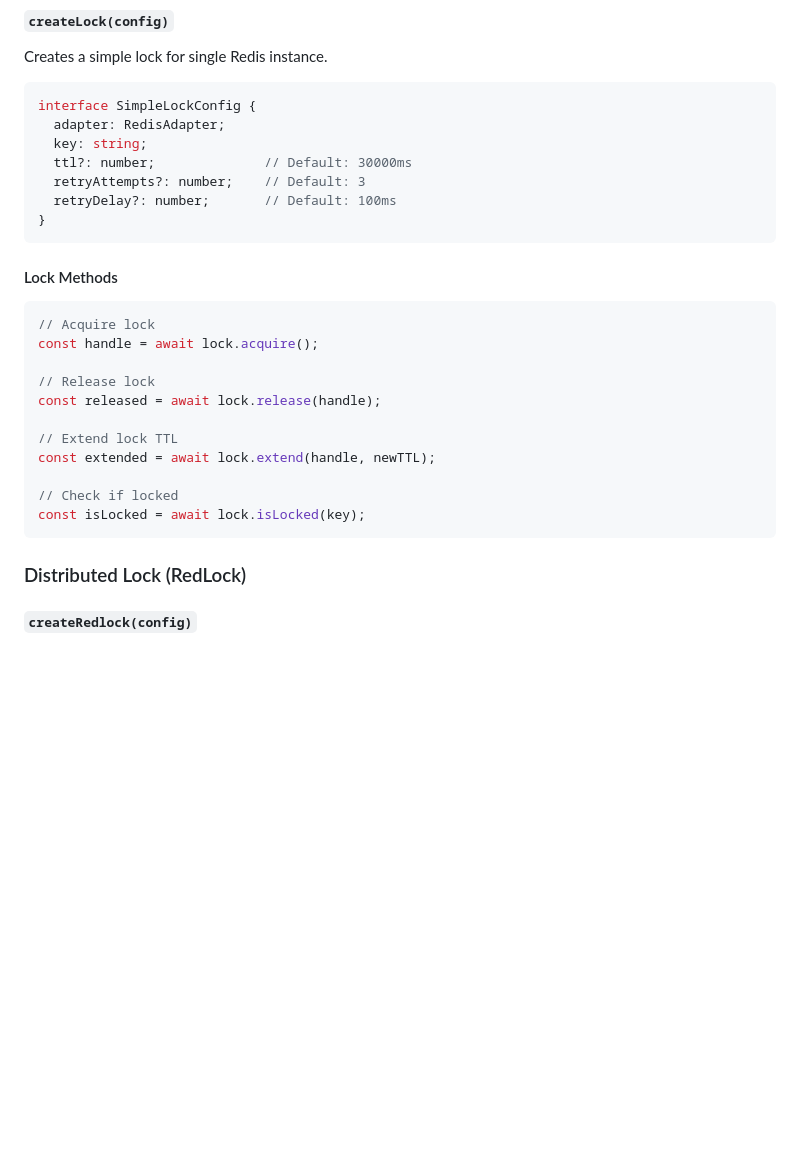
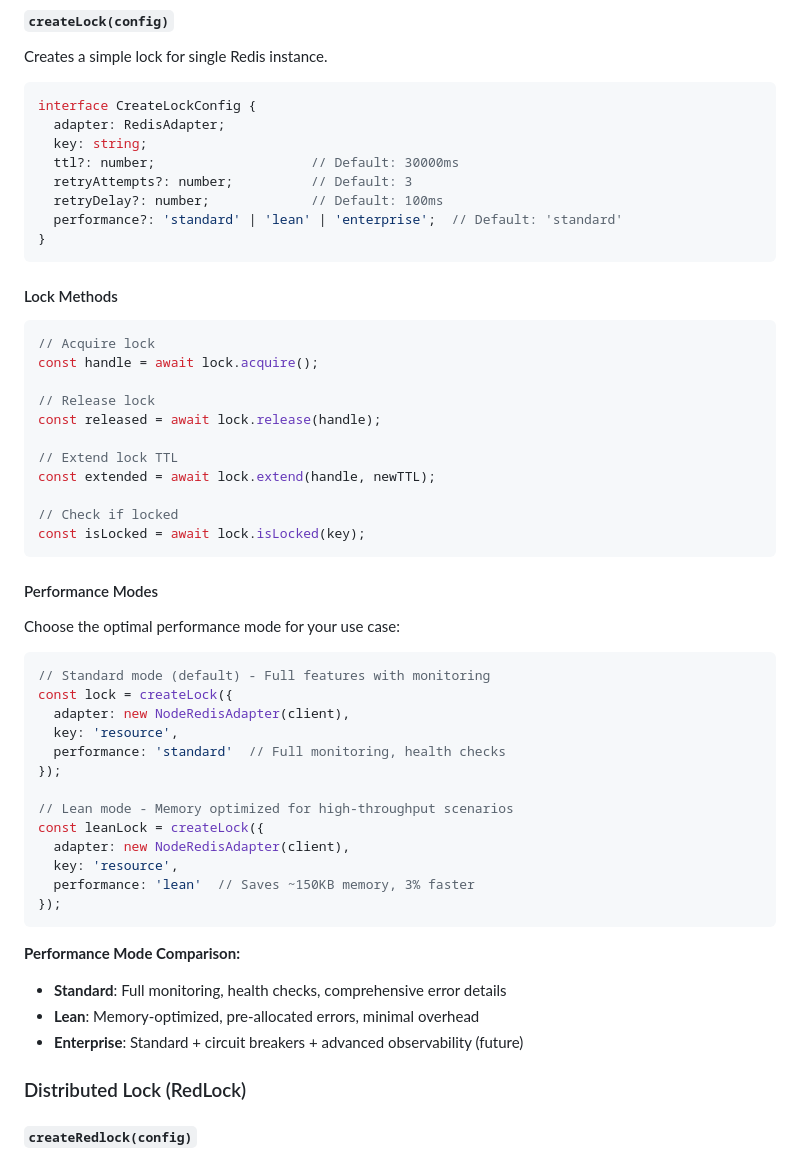
Before and after one commit to alexpota/redlock-universal, a Markdown page: README.md, the part around one of its changes. GitHub-like rendering; blank space fills up the shorter version.

````diff
--- a/README.md
+++ b/README.md
@@ -117,12 +117,13 @@ try {
 Creates a simple lock for single Redis instance.
 
 ```typescript
-interface SimpleLockConfig {
+interface CreateLockConfig {
   adapter: RedisAdapter;
   key: string;
-  ttl?: number;              // Default: 30000ms
-  retryAttempts?: number;    // Default: 3
-  retryDelay?: number;       // Default: 100ms
+  ttl?: number;                    // Default: 30000ms
+  retryAttempts?: number;          // Default: 3
+  retryDelay?: number;             // Default: 100ms
+  performance?: 'standard' | 'lean' | 'enterprise';  // Default: 'standard'
 }
 ```
 
@@ -141,6 +142,31 @@ const extended = await lock.extend(handle, newTTL);
 // Check if locked
 const isLocked = await lock.isLocked(key);
 ```
+
+#### Performance Modes
+
+Choose the optimal performance mode for your use case:
+
+```typescript
+// Standard mode (default) - Full features with monitoring
+const lock = createLock({
+  adapter: new NodeRedisAdapter(client),
+  key: 'resource',
+  performance: 'standard'  // Full monitoring, health checks
+});
+
+// Lean mode - Memory optimized for high-throughput scenarios
+const leanLock = createLock({
+  adapter: new NodeRedisAdapter(client),
+  key: 'resource',
+  performance: 'lean'  // Saves ~150KB memory, 3% faster
+});
+```
+
+**Performance Mode Comparison:**
+- **Standard**: Full monitoring, health checks, comprehensive error details
+- **Lean**: Memory-optimized, pre-allocated errors, minimal overhead
+- **Enterprise**: Standard + circuit breakers + advanced observability (future)
 
 ### Distributed Lock (RedLock)
 
````
Also changed, not shown: other parts of README.md (+32 -0 lines).
